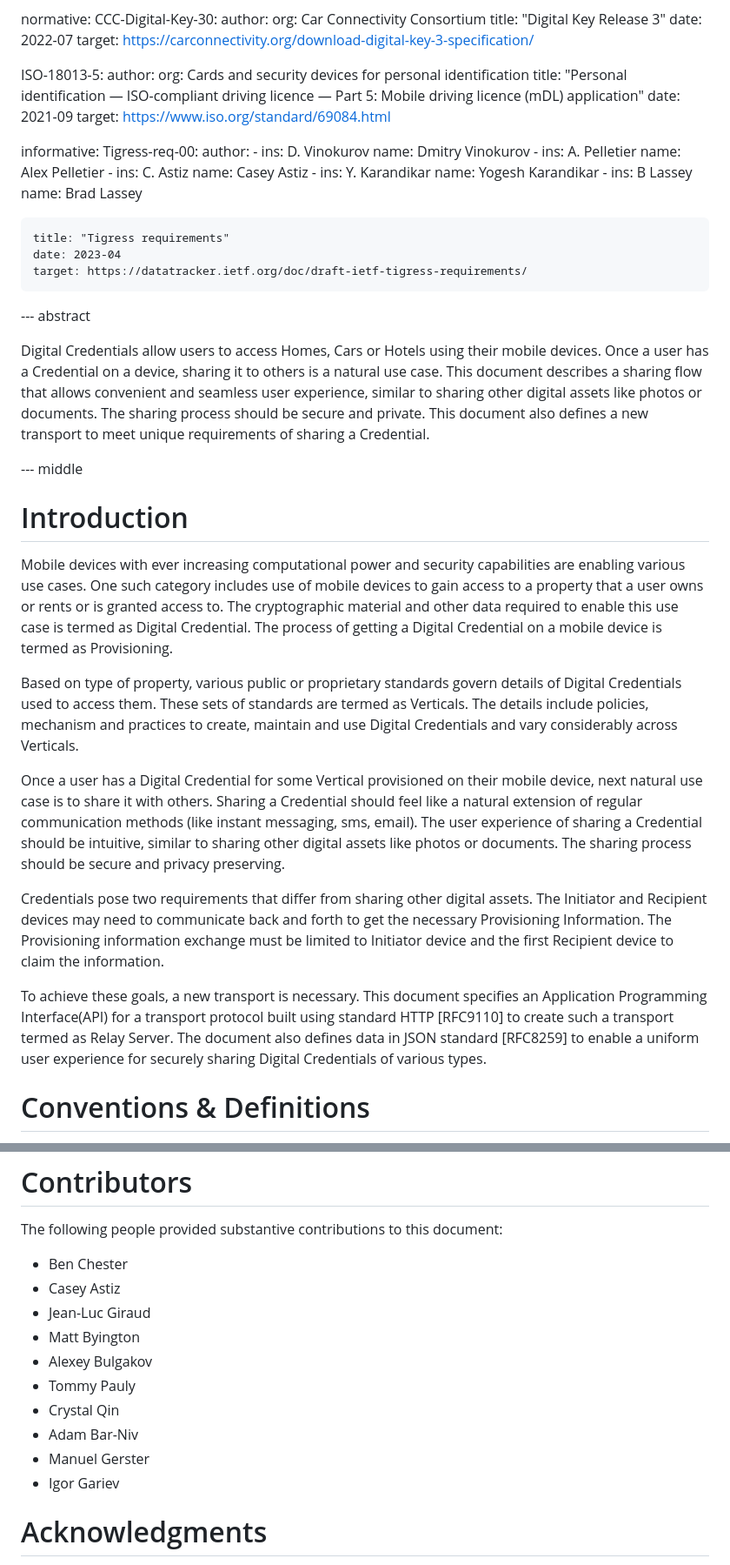
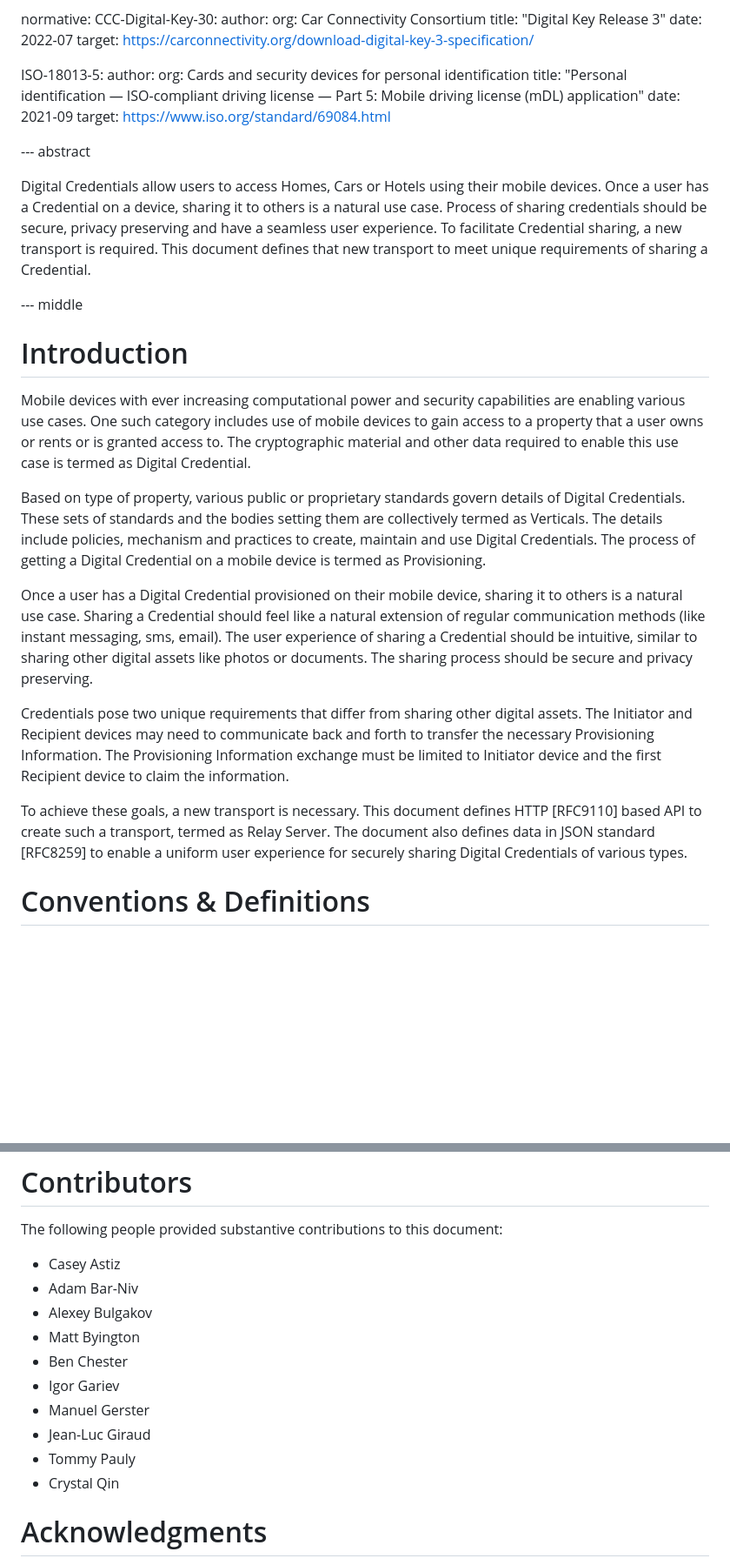
Before and after one commit to dimmyvi/tigress, a Markdown page: draft-vinokurov-tigress-http.md, 2 parts joined by grey strips. Shown at 87% size. GitHub-like rendering; blank space fills up the shorter version.

```diff
--- a/draft-vinokurov-tigress-http.md
+++ b/draft-vinokurov-tigress-http.md
@@ -60,55 +59,30 @@ normative:
     date: 2022-07
     target: https://carconnectivity.org/download-digital-key-3-specification/
 
-
   ISO-18013-5:
     author:
       org: Cards and security devices for personal identification
-    title: "Personal identification — ISO-compliant driving licence — Part 5: Mobile driving licence (mDL) application"
+    title: "Personal identification — ISO-compliant driving license — Part 5: Mobile driving license (mDL) application"
     date: 2021-09
     target: https://www.iso.org/standard/69084.html
 
-informative:
-  Tigress-req-00:
-    author:
-     -
-      ins: D. Vinokurov
-      name: Dmitry Vinokurov
-     -
-      ins: A. Pelletier
-      name: Alex Pelletier
-     -
-      ins: C. Astiz
-      name: Casey Astiz
-     -
-      ins: Y. Karandikar
-      name: Yogesh Karandikar
-     -
-      ins: B Lassey
-      name: Brad Lassey
-
-
-    title: "Tigress requirements"
-    date: 2023-04
-    target: https://datatracker.ietf.org/doc/draft-ietf-tigress-requirements/
-
 --- abstract
 
-Digital Credentials allow users to access Homes, Cars or Hotels using their mobile devices. Once a user has a Credential on a device, sharing it to others is a natural use case. This document describes a sharing flow that allows convenient and seamless user experience, similar to sharing other digital assets like photos or documents. The sharing process should be secure and private. This document also defines a new transport to meet unique requirements of sharing a Credential.
+Digital Credentials allow users to access Homes, Cars or Hotels using their mobile devices. Once a user has a Credential on a device, sharing it to others is a natural use case. Process of sharing credentials should be secure, privacy preserving and have a seamless user experience. To facilitate Credential sharing, a new transport is required. This document defines that new transport to meet unique requirements of sharing a Credential.
 
 --- middle
 
 # Introduction
 
-Mobile devices with ever increasing computational power and security capabilities are enabling various use cases. One such category includes use of mobile devices to gain access to a property that a user owns or rents or is granted access to. The cryptographic material and other data required to enable this use case is termed as Digital Credential. The process of getting a Digital Credential on a mobile device is termed as Provisioning.
+Mobile devices with ever increasing computational power and security capabilities are enabling various use cases. One such category includes use of mobile devices to gain access to a property that a user owns or rents or is granted access to. The cryptographic material and other data required to enable this use case is termed as Digital Credential.
 
-Based on type of property, various public or proprietary standards govern details of Digital Credentials used to access them. These sets of standards are termed as Verticals. The details include policies, mechanism and practices to create, maintain and use Digital Credentials and vary considerably across Verticals.
+Based on type of property, various public or proprietary standards govern details of Digital Credentials. These sets of standards and the bodies setting them are collectively termed as Verticals. The details include policies, mechanism and practices to create, maintain and use Digital Credentials. The process of getting a Digital Credential on a mobile device is termed as Provisioning.
 
-Once a user has a Digital Credential for some Vertical provisioned on their mobile device, next natural use case is to share it with others. Sharing a Credential should feel like a natural extension of regular communication methods (like instant messaging, sms, email). The user experience of sharing a Credential should be intuitive, similar to sharing other digital assets like photos or documents. The sharing process should be secure and privacy preserving.
+Once a user has a Digital Credential provisioned on their mobile device, sharing it to others is a natural use case. Sharing a Credential should feel like a natural extension of regular communication methods (like instant messaging, sms, email). The user experience of sharing a Credential should be intuitive, similar to sharing other digital assets like photos or documents. The sharing process should be secure and privacy preserving.
 
-Credentials pose two requirements that differ from sharing other digital assets. The Initiator and Recipient devices may need to communicate back and forth to get the necessary Provisioning Information. The Provisioning information exchange must be limited to Initiator device and the first Recipient device to claim the information.
+Credentials pose two unique requirements that differ from sharing other digital assets. The Initiator and Recipient devices may need to communicate back and forth to transfer the necessary Provisioning Information. The Provisioning Information exchange must be limited to Initiator device and the first Recipient device to claim the information.
 
-To achieve these goals, a new transport is necessary. This document specifies an Application Programming Interface(API) for a transport protocol built using standard HTTP [RFC9110] to create such a transport termed as Relay Server. The document also defines data in JSON standard [RFC8259] to enable a uniform user experience for securely sharing Digital Credentials of various types.
+To achieve these goals, a new transport is necessary. This document defines  HTTP [RFC9110] based API to create such a transport, termed as Relay Server. The document also defines data in JSON standard [RFC8259] to enable a uniform user experience for securely sharing Digital Credentials of various types.
 
 
 # Conventions & Definitions
@@ -822,16 +830,18 @@ in the "Permanent Message Header Field Names" <[](https://www.iana.org/assignmen
 
 The following people provided substantive contributions to this document:
 
+- Casey Astiz
+- Adam Bar-Niv
+- Alexey Bulgakov
+- Matt Byington
 - Ben Chester
-- Casey Astiz
+- Igor Gariev
+- Manuel Gerster
 - Jean-Luc Giraud
-- Matt Byington
-- Alexey Bulgakov
 - Tommy Pauly
 - Crystal Qin
-- Adam Bar-Niv
-- Manuel Gerster
-- Igor Gariev
+
+
 
 # Acknowledgments
 
```
Also changed, not shown: other parts of draft-vinokurov-tigress-http.md (+201 -168 lines).
